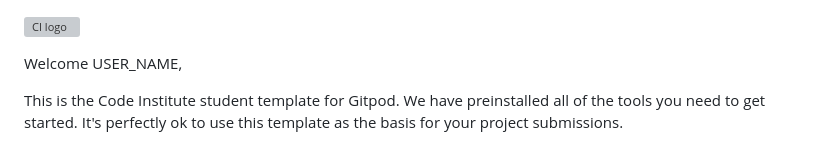
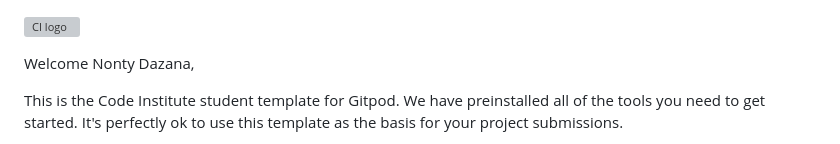
Before and after one commit to ShaneByrne0963/hackathon-nov-2024, a Markdown page: README.md, the part around the change. GitHub-like rendering; grey boxes are pictures that could not be loaded.

Commit message:
my new branch

```diff
--- a/README.md
+++ b/README.md
@@ -1,6 +1,6 @@
 ![CI logo](https://codeinstitute.s3.amazonaws.com/fullstack/ci_logo_small.png)
 
-Welcome USER_NAME,
+Welcome Nonty Dazana,
 
 This is the Code Institute student template for Gitpod. We have preinstalled all of the tools you need to get started. It's perfectly ok to use this template as the basis for your project submissions.
 
```
